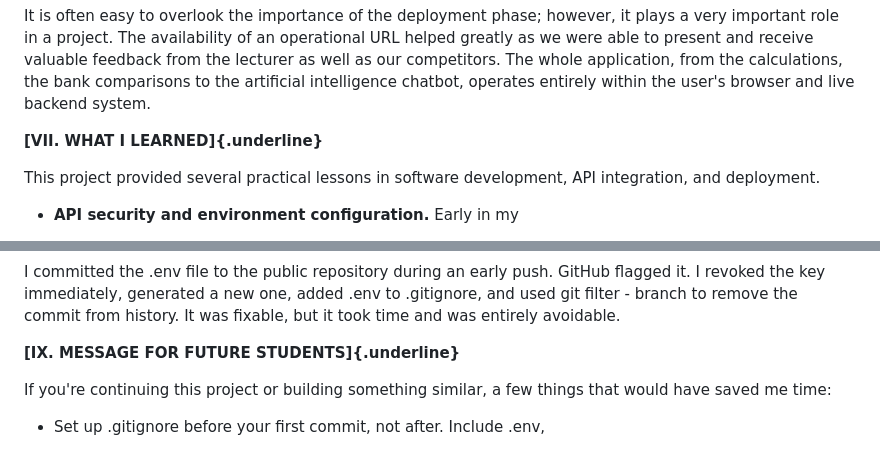
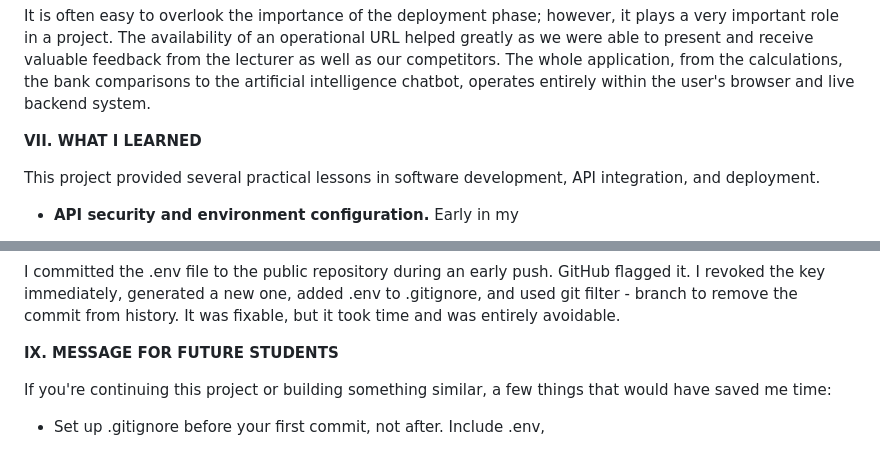
Before and after one commit to FTU-Legacy-62/G10, a Markdown page: Footprint/Individual_Footprint_Dat_Team10_EN_v2.md, 2 parts joined by grey strips. Drawn GitHub-style.

```diff
--- a/Footprint/Individual_Footprint_Dat_Team10_EN_v2.md
+++ b/Footprint/Individual_Footprint_Dat_Team10_EN_v2.md
@@ -256,7 +256,7 @@ The whole application, from the calculations, the bank comparisons to
 the artificial intelligence chatbot, operates entirely within the user's
 browser and live backend system.
 
-**[VII. WHAT I LEARNED]{.underline}**
+**VII. WHAT I LEARNED**
 
 This project provided several practical lessons in software development,
 API integration, and deployment.
@@ -325,7 +325,7 @@ added .env to .gitignore, and used git filter - branch to remove the
 commit from history. It was fixable, but it took time and was entirely
 avoidable.
 
-**[IX. MESSAGE FOR FUTURE STUDENTS]{.underline}**
+**IX. MESSAGE FOR FUTURE STUDENTS**
 
 If you\'re continuing this project or building something similar, a few
 things that would have saved me time:
```
Also changed, not shown: other parts of Footprint/Individual_Footprint_Dat_Team10_EN_v2.md (+6 -6 lines).
